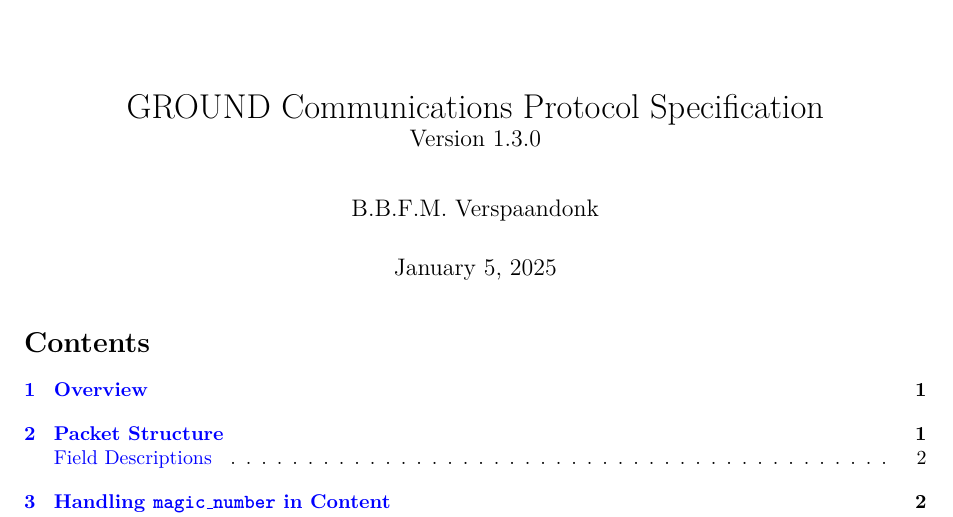
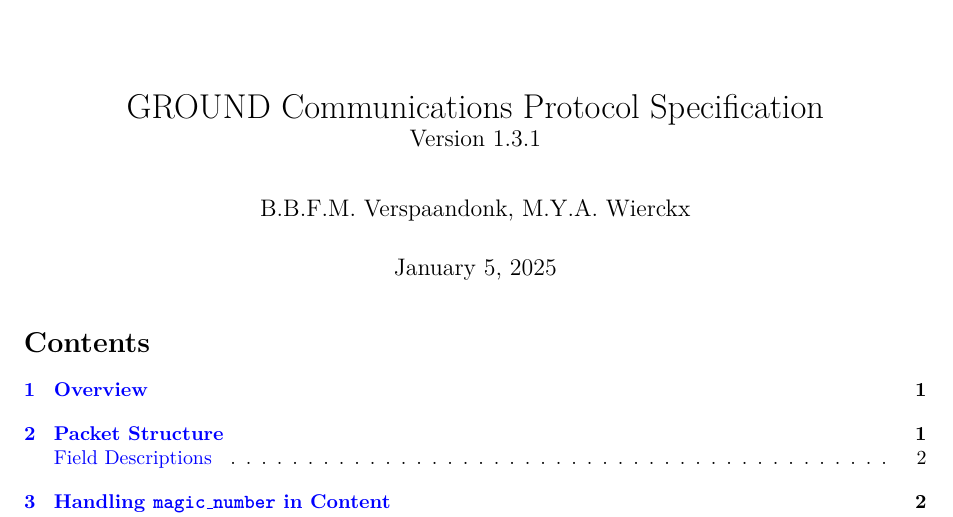
Before and after one commit to MoosMan06/CanSatGaia, a LaTeX document (Communications_protocol/commsprotocol.tex): part of page 1 of 4, cut so that both start at the same text. Compiled offline with pdfLaTeX.

Commit message:
Update GROUND Communications Protocol to version 1.3.1, adding co-authorship.

```diff
--- a/Communications_protocol/commsprotocol.tex
+++ b/Communications_protocol/commsprotocol.tex
@@ -9,7 +9,7 @@
 
 \fancypagestyle{plain}{
 	\fancyhf{}
-	\fancyhead[L]{B.B.F.M. Verspaandonk}
+	\fancyhead[L]{B.B.F.M. Verspaandonk, M.Y.A. Wierckx}
 	\fancyhead[R]{Cansat GAIA}
 	\fancyfoot[C]{GROUND Communications Protocol\hfill Page \thepage\ of \pageref{LastPage}}
 }
@@ -19,9 +19,9 @@
 %\hypersetup{hidelinks}
 \hypersetup{colorlinks=true, linkcolor=blue, urlcolor=blue}
 
-\title{GROUND Communications Protocol Specification\\ \large Version 1.3.0}
+\title{GROUND Communications Protocol Specification\\ \large Version 1.3.1}
 \date{\today}
-\author{B.B.F.M. Verspaandonk}
+\author{B.B.F.M. Verspaandonk, M.Y.A. Wierckx}
 
 \begin{document}
 
```
Also changed, not shown: Communications_protocol/commsprotocol.pdf.
